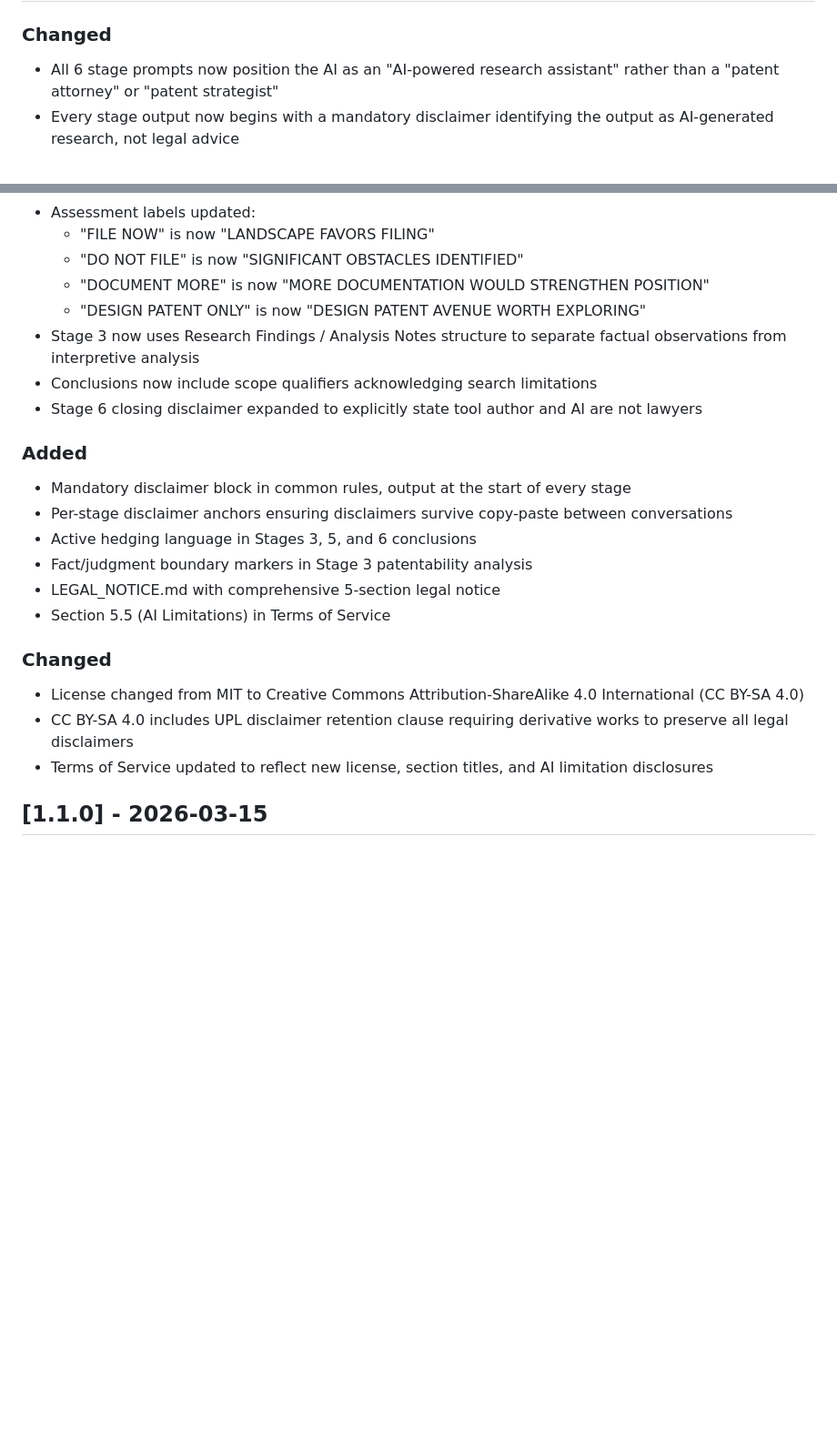
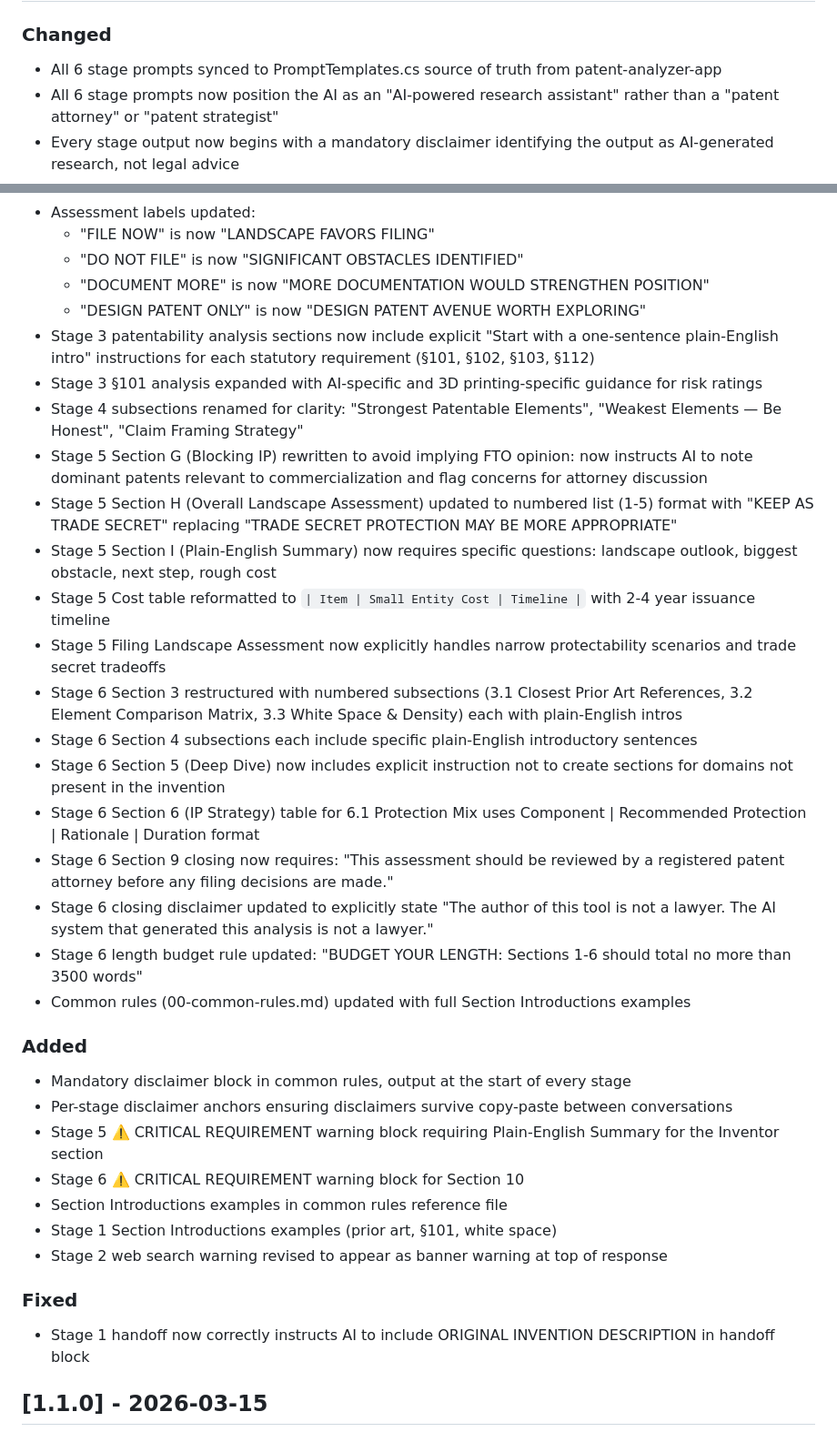
Before and after one commit to scottconverse/patent-analyzer-prompts, a Markdown page: CHANGELOG.md, 2 parts joined by grey strips. Shown at 91% size. Drawn GitHub-style; blank space fills up the shorter version.

Commit message:
v1.2.0: Update CHANGELOG with detailed v1.2.0 changes from PromptTemplates.cs sync

```diff
--- a/CHANGELOG.md
+++ b/CHANGELOG.md
@@ -9,5 +9,6 @@ and this project adheres to [Semantic Versioning](https://semver.org/spec/v2.0.0
 
 ### Changed
+- All 6 stage prompts synced to PromptTemplates.cs source of truth from patent-analyzer-app
 - All 6 stage prompts now position the AI as an "AI-powered research assistant" rather than a "patent attorney" or "patent strategist"
 - Every stage output now begins with a mandatory disclaimer identifying the output as AI-generated research, not legal advice
 - Section titles softened to reflect landscape analysis rather than legal directives:
@@ -20,22 +21,34 @@ and this project adheres to [Semantic Versioning](https://semver.org/spec/v2.0.0
   - "DO NOT FILE" is now "SIGNIFICANT OBSTACLES IDENTIFIED"
   - "DOCUMENT MORE" is now "MORE DOCUMENTATION WOULD STRENGTHEN POSITION"
   - "DESIGN PATENT ONLY" is now "DESIGN PATENT AVENUE WORTH EXPLORING"
-- Stage 3 now uses Research Findings / Analysis Notes structure to separate factual observations from interpretive analysis
-- Conclusions now include scope qualifiers acknowledging search limitations
-- Stage 6 closing disclaimer expanded to explicitly state tool author and AI are not lawyers
+- Stage 3 patentability analysis sections now include explicit "Start with a one-sentence plain-English intro" instructions for each statutory requirement (§101, §102, §103, §112)
+- Stage 3 §101 analysis expanded with AI-specific and 3D printing-specific guidance for risk ratings
+- Stage 4 subsections renamed for clarity: "Strongest Patentable Elements", "Weakest Elements — Be Honest", "Claim Framing Strategy"
+- Stage 5 Section G (Blocking IP) rewritten to avoid implying FTO opinion: now instructs AI to note dominant patents relevant to commercialization and flag concerns for attorney discussion
+- Stage 5 Section H (Overall Landscape Assessment) updated to numbered list (1-5) format with "KEEP AS TRADE SECRET" replacing "TRADE SECRET PROTECTION MAY BE MORE APPROPRIATE"
+- Stage 5 Section I (Plain-English Summary) now requires specific questions: landscape outlook, biggest obstacle, next step, rough cost
+- Stage 5 Cost table reformatted to `| Item | Small Entity Cost | Timeline |` with 2-4 year issuance timeline
+- Stage 5 Filing Landscape Assessment now explicitly handles narrow protectability scenarios and trade secret tradeoffs
+- Stage 6 Section 3 restructured with numbered subsections (3.1 Closest Prior Art References, 3.2 Element Comparison Matrix, 3.3 White Space & Density) each with plain-English intros
+- Stage 6 Section 4 subsections each include specific plain-English introductory sentences
+- Stage 6 Section 5 (Deep Dive) now includes explicit instruction not to create sections for domains not present in the invention
+- Stage 6 Section 6 (IP Strategy) table for 6.1 Protection Mix uses Component | Recommended Protection | Rationale | Duration format
+- Stage 6 Section 9 closing now requires: "This assessment should be reviewed by a registered patent attorney before any filing decisions are made."
+- Stage 6 closing disclaimer updated to explicitly state "The author of this tool is not a lawyer. The AI system that generated this analysis is not a lawyer."
+- Stage 6 length budget rule updated: "BUDGET YOUR LENGTH: Sections 1-6 should total no more than 3500 words"
+- Common rules (00-common-rules.md) updated with full Section Introductions examples
 
 ### Added
 - Mandatory disclaimer block in common rules, output at the start of every stage
 - Per-stage disclaimer anchors ensuring disclaimers survive copy-paste between conversations
-- Active hedging language in Stages 3, 5, and 6 conclusions
-- Fact/judgment boundary markers in Stage 3 patentability analysis
-- LEGAL_NOTICE.md with comprehensive 5-section legal notice
-- Section 5.5 (AI Limitations) in Terms of Service
+- Stage 5 ⚠️ CRITICAL REQUIREMENT warning block requiring Plain-English Summary for the Inventor section
+- Stage 6 ⚠️ CRITICAL REQUIREMENT warning block for Section 10
+- Section Introductions examples in common rules reference file
+- Stage 1 Section Introductions examples (prior art, §101, white space)
+- Stage 2 web search warning revised to appear as banner warning at top of response
 
-### Changed
-- License changed from MIT to Creative Commons Attribution-ShareAlike 4.0 International (CC BY-SA 4.0)
-- CC BY-SA 4.0 includes UPL disclaimer retention clause requiring derivative works to preserve all legal disclaimers
-- Terms of Service updated to reflect new license, section titles, and AI limitation disclosures
+### Fixed
+- Stage 1 handoff now correctly instructs AI to include ORIGINAL INVENTION DESCRIPTION in handoff block
 
 ## [1.1.0] - 2026-03-15
 
```
Also changed, not shown: other parts of CHANGELOG.md (+1 -1 lines).
